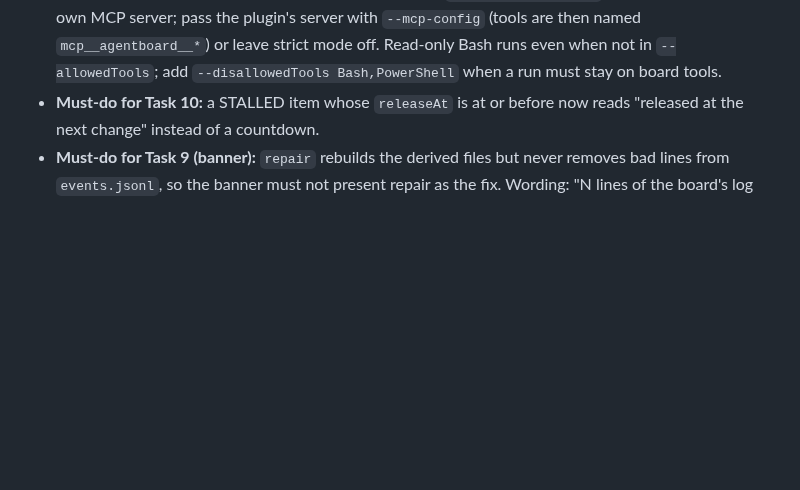
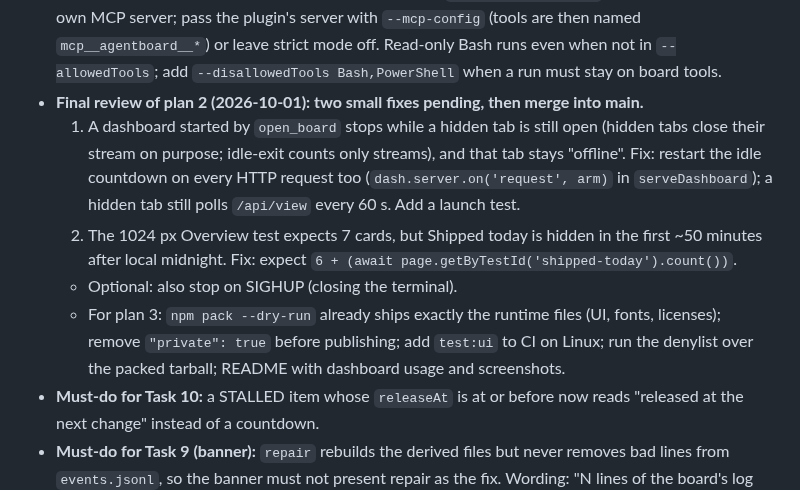
Before and after one commit to Diogolaf/planrelay, a Markdown page: docs/plans/2026-10-01-plan-2-dashboard.md, the part around the change. Rendered like a GitHub page; blank space fills up the shorter version.

Commit message:
docs(plan 2): final review findings, two small fixes pending
Co-Authored-By: Claude Opus 5.5 (1M context) <noreply@anthropic.com>

```diff
--- a/docs/plans/2026-10-01-plan-2-dashboard.md
+++ b/docs/plans/2026-10-01-plan-2-dashboard.md
@@ -1212,5 +1212,10 @@ Not in this plan (plan 3): npm packaging and `files` allowlist update for `src/d
 - **Task 12 (reviewed, approved).**
 - **Task 13 (done):** `npm run screenshots` writes `docs/design/{overview,board,task,overview-dark}.png` from the fixture on a fixed clock (byte-identical across runs); at 1024 px the header keeps the project name whole and the search box gives way; `layoutProblems(page, selector)` in the harness checks that nothing is cut off or overlaps. Real session: `open_board` started a dashboard and `/api/ping` answered; reuse was checked through `ensureDashboard` with the real running dashboard.
 - **For plan 3's acceptance script:** in Claude Code 2.1.247, `--strict-mcp-config` also drops the plugin's own MCP server; pass the plugin's server with `--mcp-config` (tools are then named `mcp__agentboard__*`) or leave strict mode off. Read-only Bash runs even when not in `--allowedTools`; add `--disallowedTools Bash,PowerShell` when a run must stay on board tools.
+- **Final review of plan 2 (2026-10-01): two small fixes pending, then merge into main.**
+  1. A dashboard started by `open_board` stops while a hidden tab is still open (hidden tabs close their stream on purpose; idle-exit counts only streams), and that tab stays "offline". Fix: restart the idle countdown on every HTTP request too (`dash.server.on('request', arm)` in `serveDashboard`); a hidden tab still polls `/api/view` every 60 s. Add a launch test.
+  2. The 1024 px Overview test expects 7 cards, but Shipped today is hidden in the first ~50 minutes after local midnight. Fix: expect `6 + (await page.getByTestId('shipped-today').count())`.
+  - Optional: also stop on SIGHUP (closing the terminal).
+  - For plan 3: `npm pack --dry-run` already ships exactly the runtime files (UI, fonts, licenses); remove `"private": true` before publishing; add `test:ui` to CI on Linux; run the denylist over the packed tarball; README with dashboard usage and screenshots.
 - **Must-do for Task 10:** a STALLED item whose `releaseAt` is at or before now reads "released at the next change" instead of a countdown.
 - **Must-do for Task 9 (banner):** `repair` rebuilds the derived files but never removes bad lines from `events.jsonl`, so the banner must not present repair as the fix. Wording: "N lines of the board's log could not be read and were skipped.", with a dismiss button remembered per count in `localStorage` (a new bad line shows it again). Wrap every `localStorage` access in try/catch.
```
